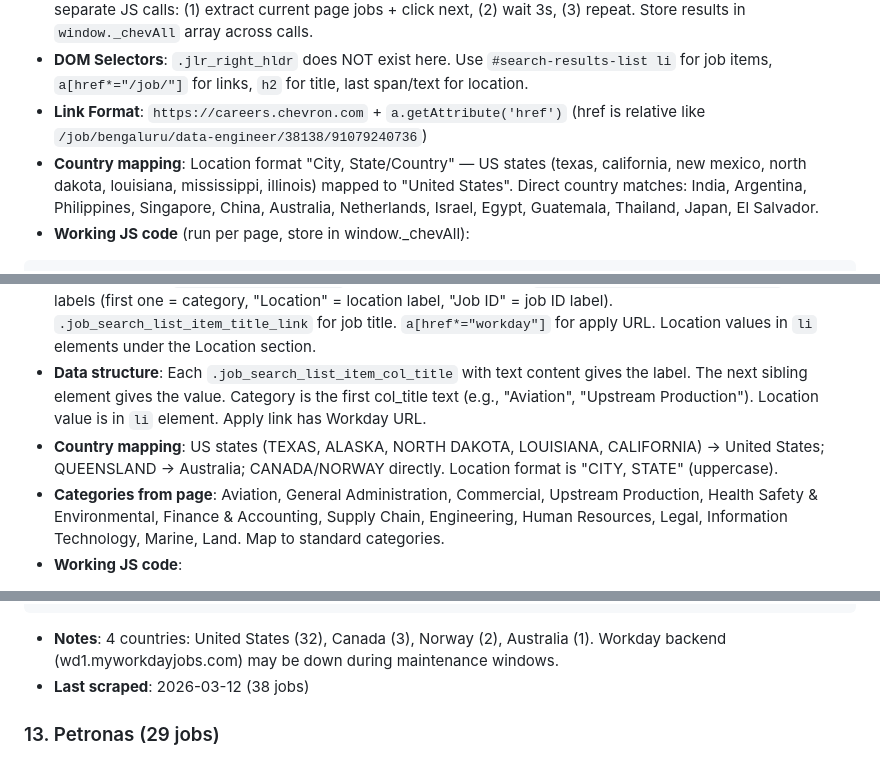
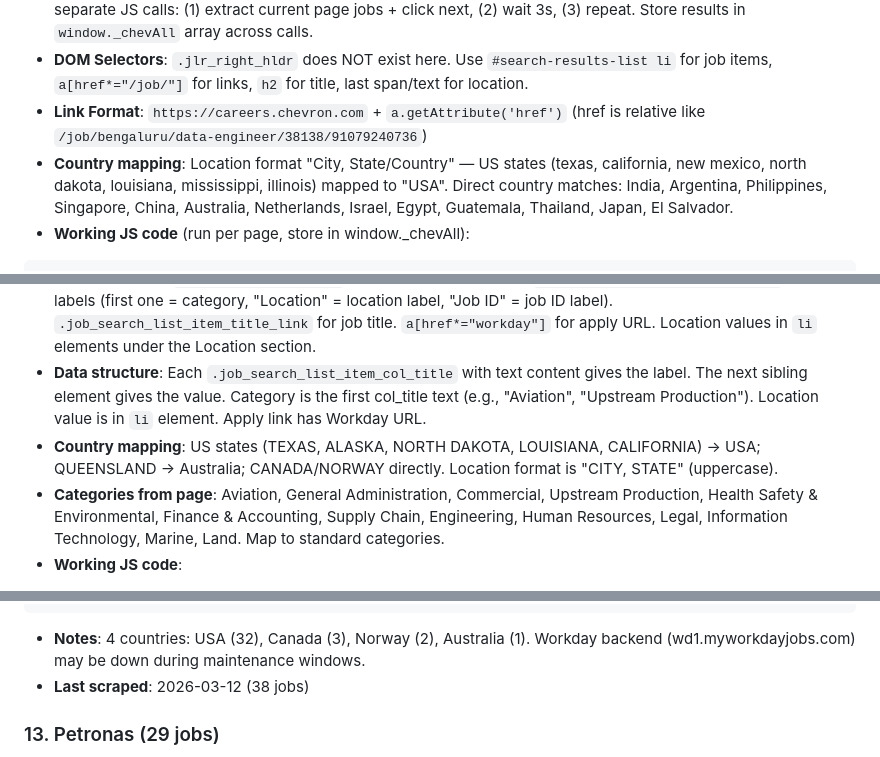
Before and after one commit to illeh69/KerjaAI-oil-gas-me, a Markdown page: SCRAPING_GUIDE.md, 3 parts joined by grey strips. GitHub-like rendering.

````diff
--- a/SCRAPING_GUIDE.md
+++ b/SCRAPING_GUIDE.md
@@ -351,7 +351,7 @@
 - **IMPORTANT**: Cannot use a single async loop with clicks inside — the tab detaches during navigation. Must use separate JS calls: (1) extract current page jobs + click next, (2) wait 3s, (3) repeat. Store results in `window._chevAll` array across calls.
 - **DOM Selectors**: `.jlr_right_hldr` does NOT exist here. Use `#search-results-list li` for job items, `a[href*="/job/"]` for links, `h2` for title, last span/text for location.
 - **Link Format**: `https://careers.chevron.com` + `a.getAttribute('href')` (href is relative like `/job/bengaluru/data-engineer/38138/91079240736`)
-- **Country mapping**: Location format "City, State/Country" — US states (texas, california, new mexico, north dakota, louisiana, mississippi, illinois) mapped to "United States". Direct country matches: India, Argentina, Philippines, Singapore, China, Australia, Netherlands, Israel, Egypt, Guatemala, Thailand, Japan, El Salvador.
+- **Country mapping**: Location format "City, State/Country" — US states (texas, california, new mexico, north dakota, louisiana, mississippi, illinois) mapped to "USA". Direct country matches: India, Argentina, Philippines, Singapore, China, Australia, Netherlands, Israel, Egypt, Guatemala, Thailand, Japan, El Salvador.
 - **Working JS code** (run per page, store in window._chevAll):
 ```javascript
 // Initialize on page 1:
@@ -409,7 +409,7 @@ document.querySelector('.pagination a[href="#pageN"]')?.click(); // N = next pag
 - **Method**: Navigate to URL (all jobs load on single page, no pagination needed). Reject cookies first. Extract from `.job_search_list_item` elements.
 - **DOM Selectors**: `.job_search_list_item` for each job. Inside each: `.job_search_list_item_col_title` divs for labels (first one = category, "Location" = location label, "Job ID" = job ID label). `.job_search_list_item_title_link` for job title. `a[href*="workday"]` for apply URL. Location values in `li` elements under the Location section.
 - **Data structure**: Each `.job_search_list_item_col_title` with text content gives the label. The next sibling element gives the value. Category is the first col_title text (e.g., "Aviation", "Upstream Production"). Location value is in `li` element. Apply link has Workday URL.
-- **Country mapping**: US states (TEXAS, ALASKA, NORTH DAKOTA, LOUISIANA, CALIFORNIA) → United States; QUEENSLAND → Australia; CANADA/NORWAY directly. Location format is "CITY, STATE" (uppercase).
+- **Country mapping**: US states (TEXAS, ALASKA, NORTH DAKOTA, LOUISIANA, CALIFORNIA) → USA; QUEENSLAND → Australia; CANADA/NORWAY directly. Location format is "CITY, STATE" (uppercase).
 - **Categories from page**: Aviation, General Administration, Commercial, Upstream Production, Health Safety & Environmental, Finance & Accounting, Supply Chain, Engineering, Human Resources, Legal, Information Technology, Marine, Land. Map to standard categories.
 - **Working JS code**:
 ```javascript
@@ -435,7 +435,7 @@ items.forEach(item => {
 });
 console.log('CONORAW|||' + jobs.join('\n'));
 ```
-- **Notes**: 4 countries: United States (32), Canada (3), Norway (2), Australia (1). Workday backend (wd1.myworkdayjobs.com) may be down during maintenance windows.
+- **Notes**: 4 countries: USA (32), Canada (3), Norway (2), Australia (1). Workday backend (wd1.myworkdayjobs.com) may be down during maintenance windows.
 - **Last scraped**: 2026-03-12 (38 jobs)
 
 ### 13. Petronas (29 jobs)
````
Also changed, not shown: other parts of SCRAPING_GUIDE.md (+11 -11 lines).
